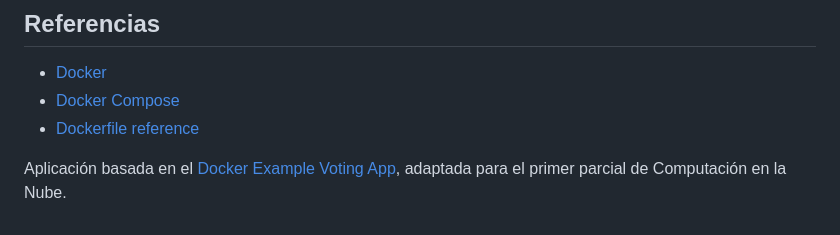
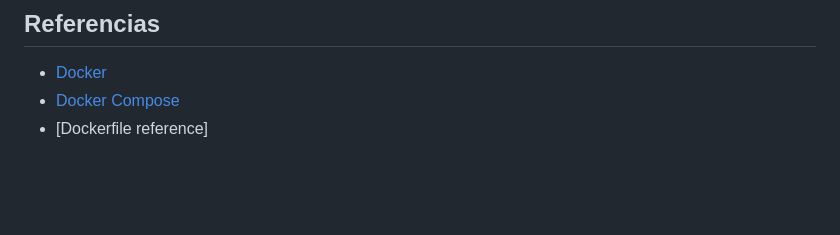
Before and after one commit to SergioMendozaSis-dev/voting-app-2, a Markdown page: README.md, the part around the change. Rendered like a GitHub page; blank space fills up the shorter version.

Commit message:
borre una parte del readme principal perdon

```diff
--- a/README.md
+++ b/README.md
@@ -216,6 +216,4 @@ El link del repo va **en el mismo documento**, junto a las capturas.
 
 - [Docker](https://docs.docker.com/)
 - [Docker Compose](https://docs.docker.com/compose/)
-- [Dockerfile reference](https://docs.docker.com/reference/dockerfile/)
-
-Aplicación basada en el [Docker Example Voting App](https://github.com/dockersamples/example-voting-app), adaptada para el primer parcial de Computación en la Nube.
+- [Dockerfile reference]
```
